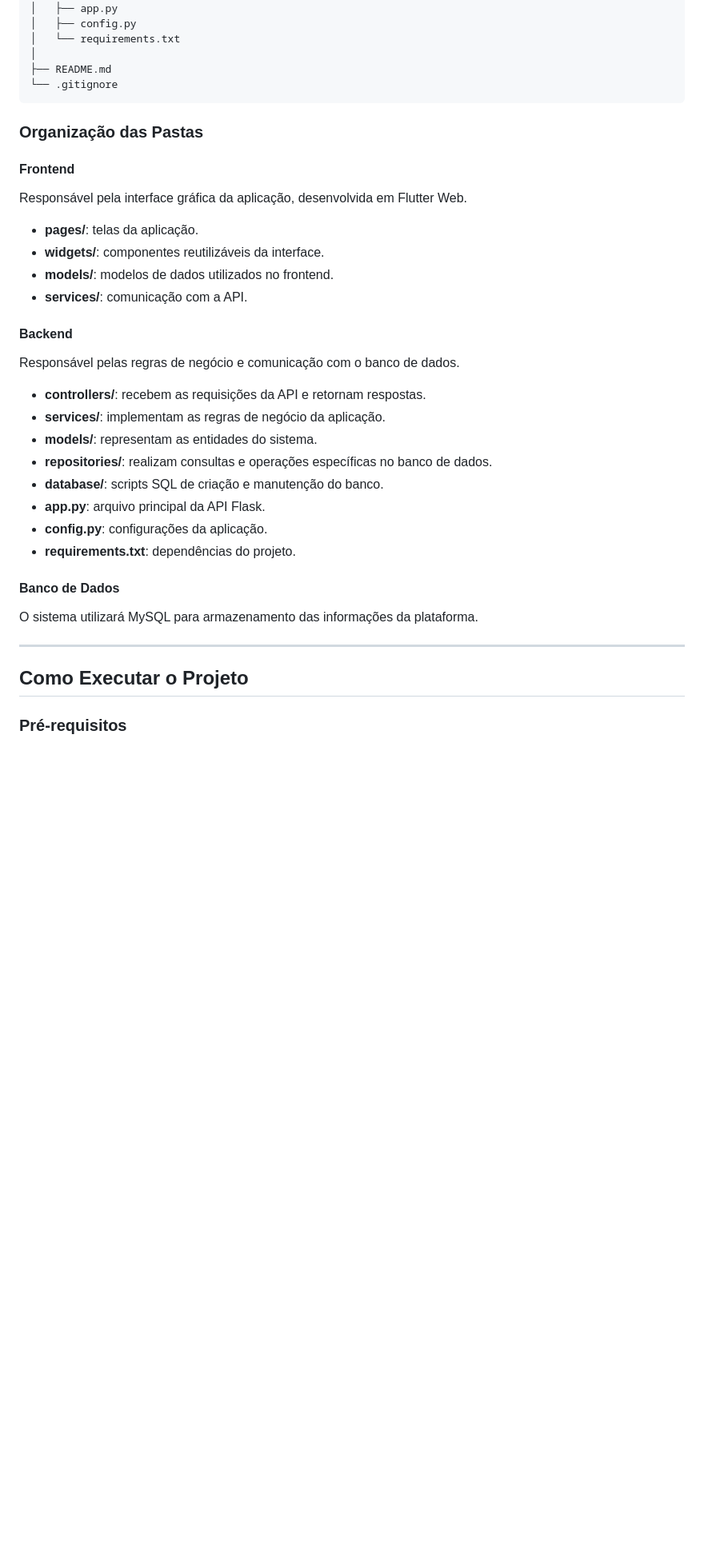
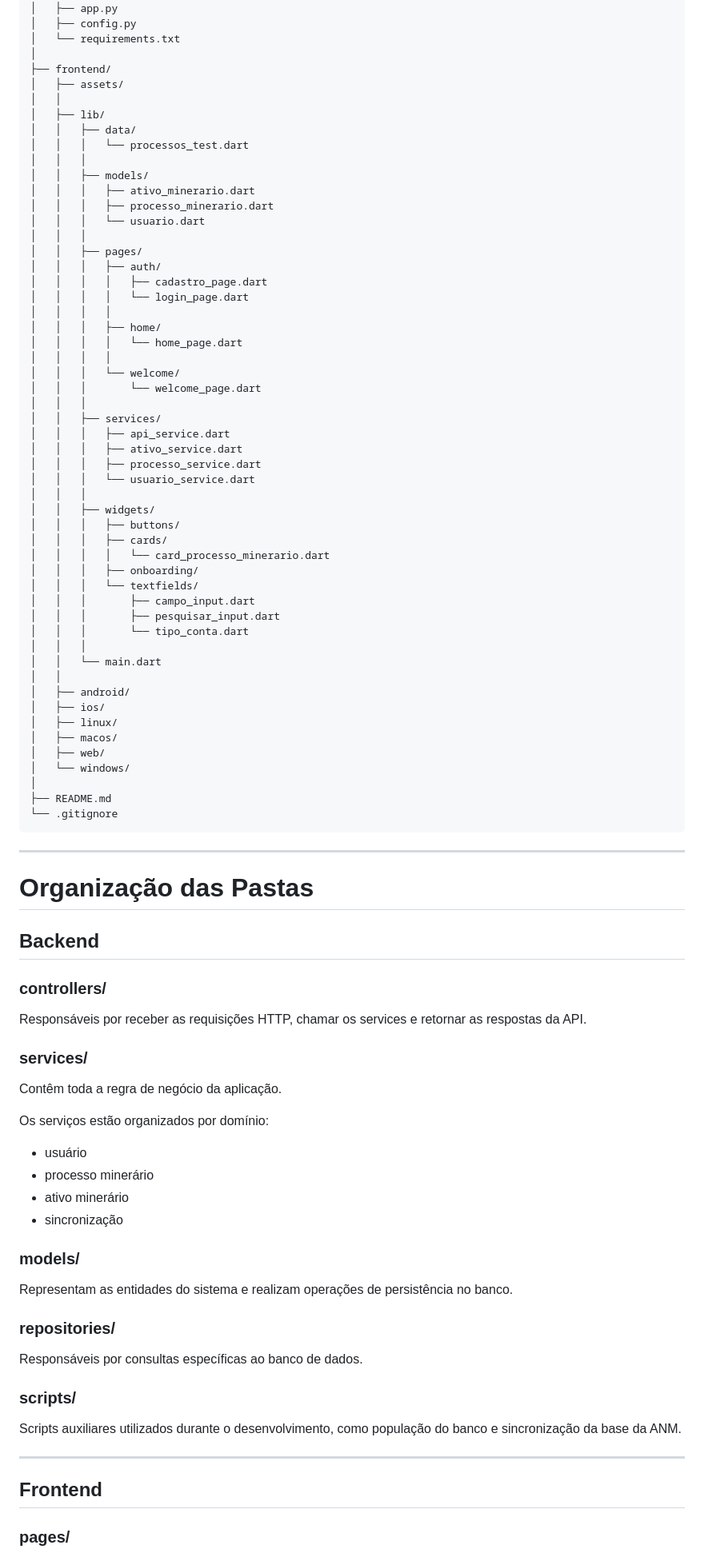
Before and after one commit to Ninassc/Argon, a Markdown page: README.md, the part around one of its changes. Shown at 80% size. Drawn GitHub-style; blank space fills up the shorter version.

Commit message:
atualização readme

````diff
--- a/README.md
+++ b/README.md
@@ -108,41 +121,94 @@ Argon/
 │   ├── config.py
 │   └── requirements.txt
 │
+├── frontend/
+│   ├── assets/
+│   │
+│   ├── lib/
+│   │   ├── data/
+│   │   │   └── processos_test.dart
+│   │   │
+│   │   ├── models/
+│   │   │   ├── ativo_minerario.dart
+│   │   │   ├── processo_minerario.dart
+│   │   │   └── usuario.dart
+│   │   │
+│   │   ├── pages/
+│   │   │   ├── auth/
+│   │   │   │   ├── cadastro_page.dart
+│   │   │   │   └── login_page.dart
+│   │   │   │
+│   │   │   ├── home/
+│   │   │   │   └── home_page.dart
+│   │   │   │
+│   │   │   └── welcome/
+│   │   │       └── welcome_page.dart
+│   │   │
+│   │   ├── services/
+│   │   │   ├── api_service.dart
+│   │   │   ├── ativo_service.dart
+│   │   │   ├── processo_service.dart
+│   │   │   └── usuario_service.dart
+│   │   │
+│   │   ├── widgets/
+│   │   │   ├── buttons/
+│   │   │   ├── cards/
+│   │   │   │   └── card_processo_minerario.dart
+│   │   │   ├── onboarding/
+│   │   │   └── textfields/
+│   │   │       ├── campo_input.dart
+│   │   │       ├── pesquisar_input.dart
+│   │   │       └── tipo_conta.dart
+│   │   │
+│   │   └── main.dart
+│   │
+│   ├── android/
+│   ├── ios/
+│   ├── linux/
+│   ├── macos/
+│   ├── web/
+│   └── windows/
+│
 ├── README.md
 └── .gitignore
 ```
 
-### Organização das Pastas
+---
 
-#### Frontend
+# Organização das Pastas
 
-Responsável pela interface gráfica da aplicação, desenvolvida em Flutter Web.
+## Backend
 
-* **pages/**: telas da aplicação.
-* **widgets/**: componentes reutilizáveis da interface.
-* **models/**: modelos de dados utilizados no frontend.
-* **services/**: comunicação com a API.
+### controllers/
 
-#### Backend
+Responsáveis por receber as requisições HTTP, chamar os services e retornar as respostas da API.
 
-Responsável pelas regras de negócio e comunicação com o banco de dados.
+### services/
 
-* **controllers/**: recebem as requisições da API e retornam respostas.
-* **services/**: implementam as regras de negócio da aplicação.
-* **models/**: representam as entidades do sistema.
-* **repositories/**: realizam consultas e operações específicas no banco de dados.
-* **database/**: scripts SQL de criação e manutenção do banco.
-* **app.py**: arquivo principal da API Flask.
-* **config.py**: configurações da aplicação.
-* **requirements.txt**: dependências do projeto.
+Contêm toda a regra de negócio da aplicação.
 
-#### Banco de Dados
+Os serviços estão organizados por domínio:
 
-O sistema utilizará MySQL para armazenamento das informações da plataforma.
+- usuário
+- processo minerário
+- ativo minerário
+- sincronização
+
+### models/
+
+Representam as entidades do sistema e realizam operações de persistência no banco.
+
+### repositories/
+
+Responsáveis por consultas específicas ao banco de dados.
+
+### scripts/
+
+Scripts auxiliares utilizados durante o desenvolvimento, como população do banco e sincronização da base da ANM.
 
 ---
 
-## Como Executar o Projeto
+## Frontend
 
-### Pré-requisitos
+### pages/
 
````
Also changed, not shown: other parts of README.md (+120 -50 lines).
